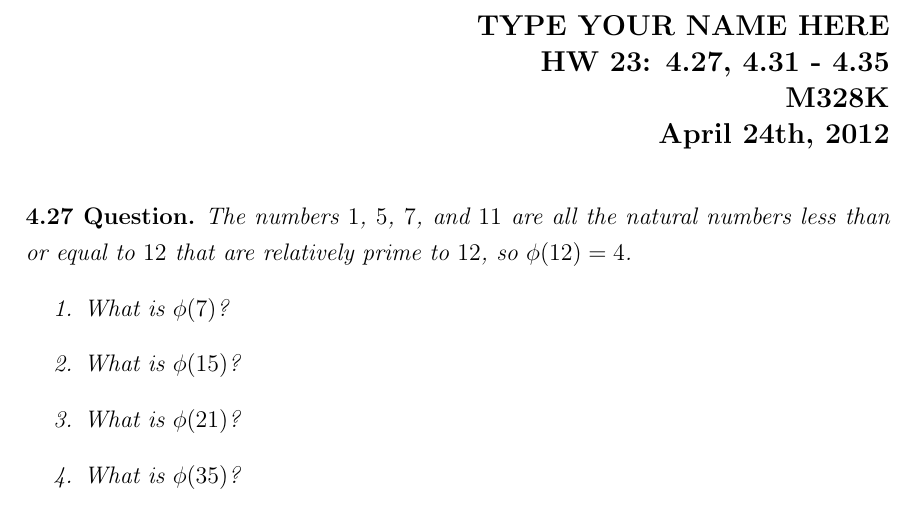
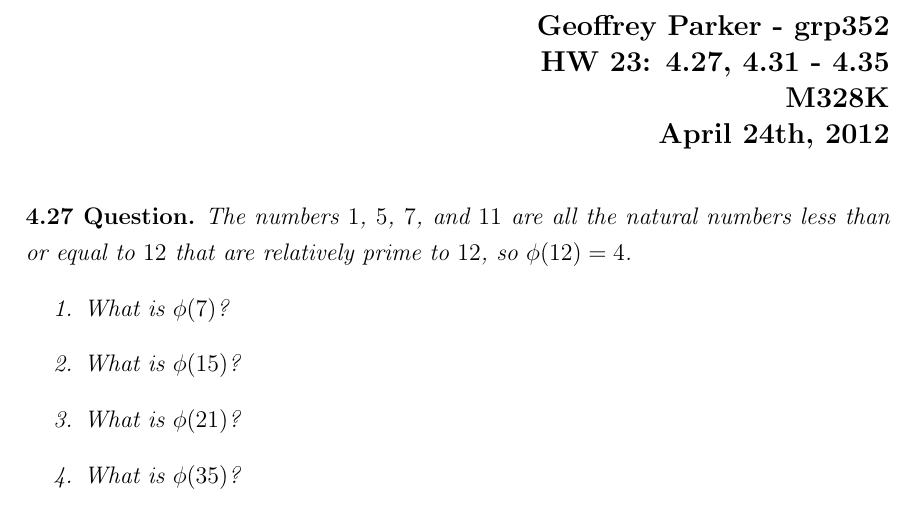
Before and after one commit to ProCynic/328k, a LaTeX problem sheet (hw24/hw24.tex): part of page 1 of 2, cut at the place of the change. Compiled offline with pdfLaTeX.

Commit message:
added name

```diff
--- a/hw24/hw24.tex
+++ b/hw24/hw24.tex
@@ -50,7 +50,7 @@
 
 \thispagestyle{plain}
 \begin{flushright}
-\large{\textbf{TYPE YOUR NAME HERE \\
+\large{\textbf{Geoffrey Parker - grp352 \\
 HW 23: 4.27, 4.31 - 4.35\\
 M328K \\
 April 24th, 2012 \\}}
```
Also changed, not shown: hw24/hw24.pdf.
